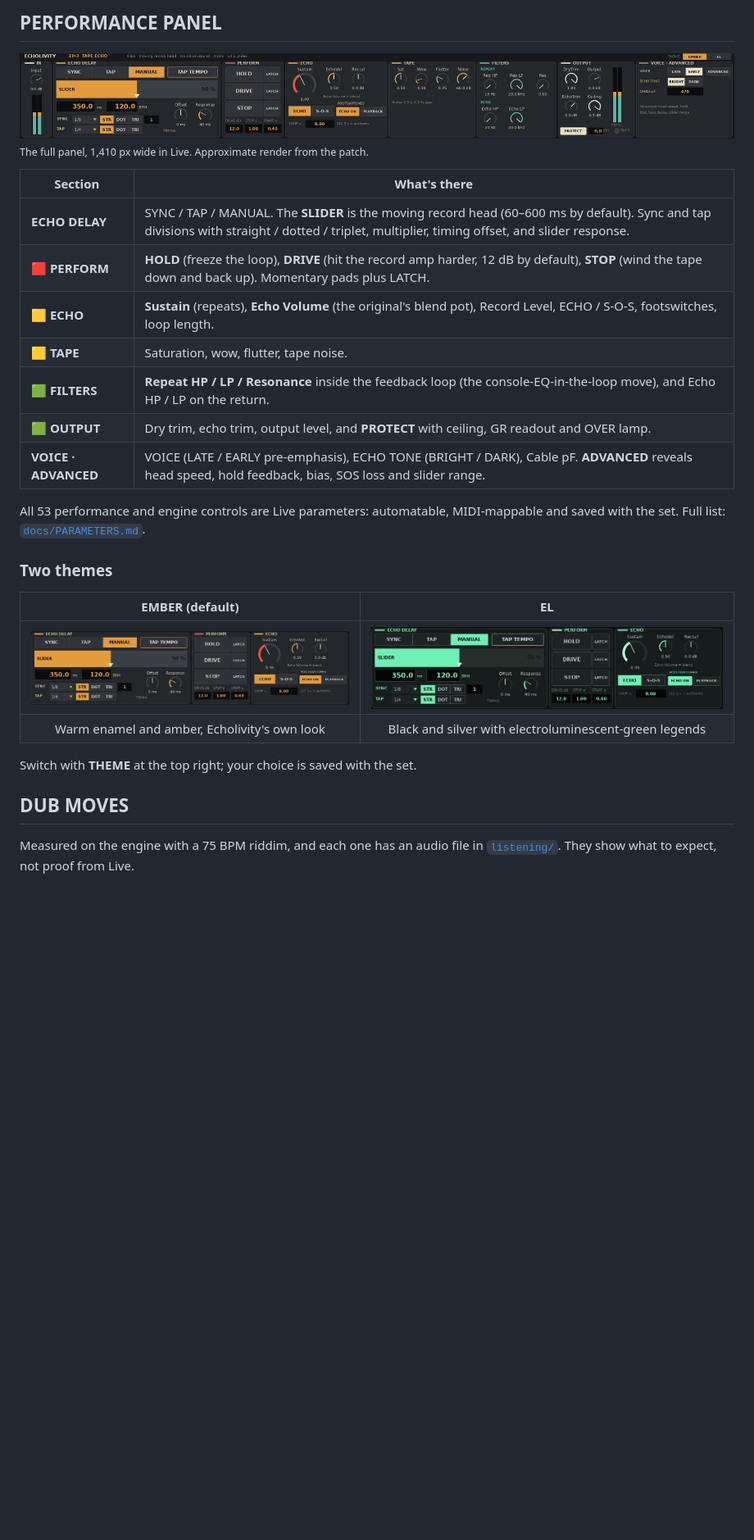
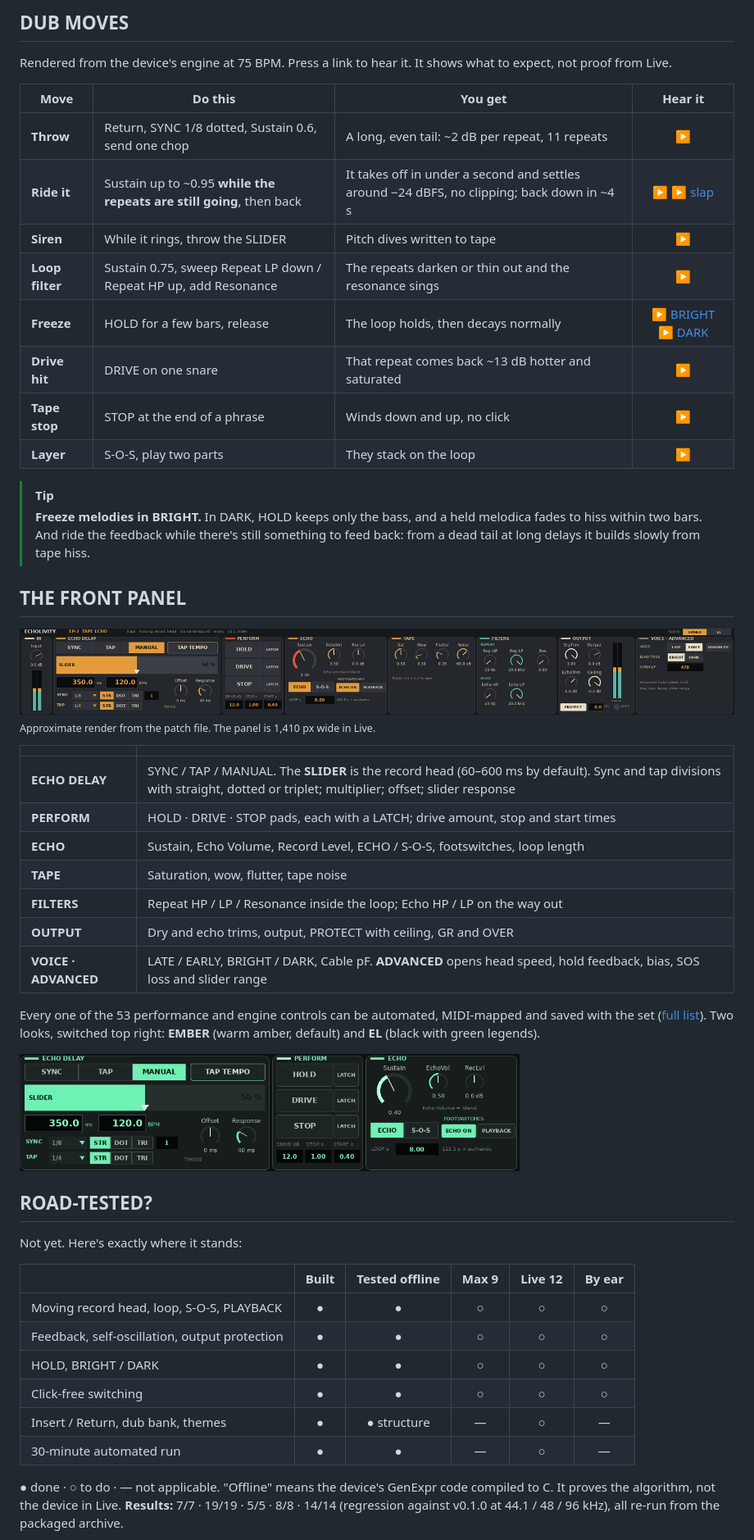
Before and after one commit to Echolivity/echolivity-ep3, a Markdown page: README.md, the part around one of its changes. Shown at 82% size. Drawn GitHub-style; blank space fills up the shorter version.

```diff
--- a/README.md
+++ b/README.md
@@ -74,32 +71,54 @@ HOLD, DRIVE and STOP in the bank are latching. Momentary versions are there to m
 
-## PERFORMANCE PANEL
+## DUB MOVES
+
+Rendered from the device's engine at 75 BPM. Press a link to hear it. It shows what to expect, not proof from Live.
+
+| Move | Do this | You get | Hear it |
+|---|---|---|:--:|
+| **Throw** | Return, SYNC 1/8 dotted, Sustain 0.6, send one chop | A long, even tail: ~2 dB per repeat, 11 repeats | [▶](listening/D1_throw_return_dot8.wav) |
+| **Ride it** | Sustain up to ~0.95 **while the repeats are still going**, then back | It takes off in under a second and settles around −24 dBFS, no clipping; back down in ~4 s | [▶](listening/D2_ride_into_oscillation_dot8.wav) [▶ slap](listening/D2_ride_into_oscillation_slap114ms.wav) |
+| **Siren** | While it rings, throw the SLIDER | Pitch dives written to tape | [▶](listening/D3_siren_slider_dive.wav) |
+| **Loop filter** | Sustain 0.75, sweep Repeat LP down / Repeat HP up, add Resonance | The repeats darken or thin out and the resonance sings | [▶](listening/D4_loop_filter_sweep_res06.wav) |
+| **Freeze** | HOLD for a few bars, release | The loop holds, then decays normally | [▶ BRIGHT](listening/D5_hold_freeze_BRIGHT.wav) [▶ DARK](listening/D5_hold_freeze_DARK.wav) |
+| **Drive hit** | DRIVE on one snare | That repeat comes back ~13 dB hotter and saturated | [▶](listening/D7_drive_throw.wav) |
+| **Tape stop** | STOP at the end of a phrase | Winds down and up, no click | [▶](listening/D6_tape_stop_insert.wav) |
+| **Layer** | S-O-S, play two parts | They stack on the loop | [▶](listening/D8_sos_layering_8s.wav) |
+
+> [!TIP]
+> **Freeze melodies in BRIGHT.** In DARK, HOLD keeps only the bass, and a held melodica fades to hiss within two bars. And ride the feedback while there's still something to feed back: from a dead tail at long delays it builds slowly from tape hiss.
+
+## THE FRONT PANEL
 
 <img src="docs/images/ep3_panel_ember.png" alt="The full EP-3 panel, EMBER theme (approximate render)" width="100%">
 
-<sub>The full panel, 1,410 px wide in Live. Approximate render from the patch.</sub>
+<sub>Approximate render from the patch file. The panel is 1,410 px wide in Live.</sub>
 
-| Section | What's there |
+| | |
 |---|---|
-| **ECHO DELAY** | SYNC / TAP / MANUAL. The **SLIDER** is the moving record head (60–600 ms by default). Sync and tap divisions with straight / dotted / triplet, multiplier, timing offset, and slider response. |
-| 🟥 **PERFORM** | **HOLD** (freeze the loop), **DRIVE** (hit the record amp harder, 12 dB by default), **STOP** (wind the tape down and back up). Momentary pads plus LATCH. |
-| 🟨 **ECHO** | **Sustain** (repeats), **Echo Volume** (the original's blend pot), Record Level, ECHO / S-O-S, footswitches, loop length. |
-| 🟨 **TAPE** | Saturation, wow, flutter, tape noise. |
-| 🟩 **FILTERS** | **Repeat HP / LP / Resonance** inside the feedback loop (the console-EQ-in-the-loop move), and Echo HP / LP on the return. |
-| 🟩 **OUTPUT** | Dry trim, echo trim, output level, and **PROTECT** with ceiling, GR readout and OVER lamp. |
-| **VOICE · ADVANCED** | VOICE (LATE / EARLY pre-emphasis), ECHO TONE (BRIGHT / DARK), Cable pF. **ADVANCED** reveals head speed, hold feedback, bias, SOS loss and slider range. |
+| **ECHO DELAY** | SYNC / TAP / MANUAL. The **SLIDER** is the record head (60–600 ms by default). Sync and tap divisions with straight, dotted or triplet; multiplier; offset; slider response |
+| **PERFORM** | HOLD · DRIVE · STOP pads, each with a LATCH; drive amount, stop and start times |
+| **ECHO** | Sustain, Echo Volume, Record Level, ECHO / S-O-S, footswitches, loop length |
+| **TAPE** | Saturation, wow, flutter, tape noise |
+| **FILTERS** | Repeat HP / LP / Resonance inside the loop; Echo HP / LP on the way out |
+| **OUTPUT** | Dry and echo trims, output, PROTECT with ceiling, GR and OVER |
+| **VOICE · ADVANCED** | LATE / EARLY, BRIGHT / DARK, Cable pF. **ADVANCED** opens head speed, hold feedback, bias, SOS loss and slider range |
 
-All 53 performance and engine controls are Live parameters: automatable, MIDI-mappable and saved with the set. Full list: [`docs/PARAMETERS.md`](docs/PARAMETERS.md).
+Every one of the 53 performance and engine controls can be automated, MIDI-mapped and saved with the set ([full list](docs/PARAMETERS.md)). Two looks, switched top right: **EMBER** (warm amber, default) and **EL** (black with green legends).
 
-### Two themes
+<img src="docs/images/ep3_performance_el.png" alt="EL theme (approximate render)" width="70%">
 
-| EMBER (default) | EL |
-|:--:|:--:|
-| <img src="docs/images/ep3_performance_ember.png" alt="EMBER theme" width="100%"> | <img src="docs/images/ep3_performance_el.png" alt="EL theme" width="100%"> |
-| Warm enamel and amber, Echolivity's own look | Black and silver with electroluminescent-green legends |
+## ROAD-TESTED?
 
-Switch with **THEME** at the top right; your choice is saved with the set.
+Not yet. Here's exactly where it stands:
 
-## DUB MOVES
+| | Built | Tested offline | Max 9 | Live 12 | By ear |
+|---|:--:|:--:|:--:|:--:|:--:|
+| Moving record head, loop, S-O-S, PLAYBACK | ● | ● | ○ | ○ | ○ |
+| Feedback, self-oscillation, output protection | ● | ● | ○ | ○ | ○ |
+| HOLD, BRIGHT / DARK | ● | ● | ○ | ○ | ○ |
+| Click-free switching | ● | ● | ○ | ○ | ○ |
+| Insert / Return, dub bank, themes | ● | ● structure | — | ○ | — |
+| 30-minute automated run | ● | ● | — | ○ | — |
 
-Measured on the engine with a 75 BPM riddim, and each one has an audio file in [`listening/`](listening/). They show what to expect, not proof from Live.
+● done · ○ to do · — not applicable. "Offline" means the device's GenExpr code compiled to C. It proves the algorithm, not the device in Live. **Results:** 7/7 · 19/19 · 5/5 · 8/8 · 14/14 (regression against v0.1.0 at 44.1 / 48 / 96 kHz), all re-run from the packaged archive.
 
```
Also changed, not shown: other parts of README.md (+71 -125 lines), CHANGELOG.md (+1 -0 lines), docs/images/ep3_banner.png (added), 2 other files.
